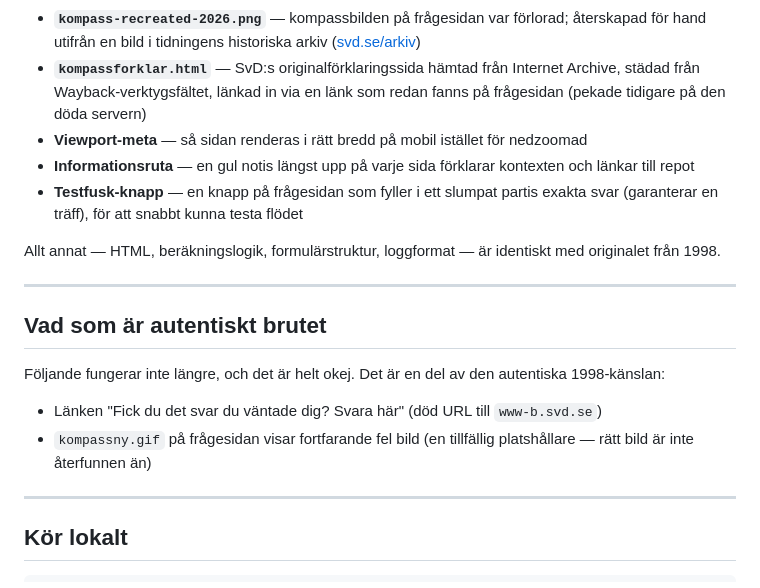
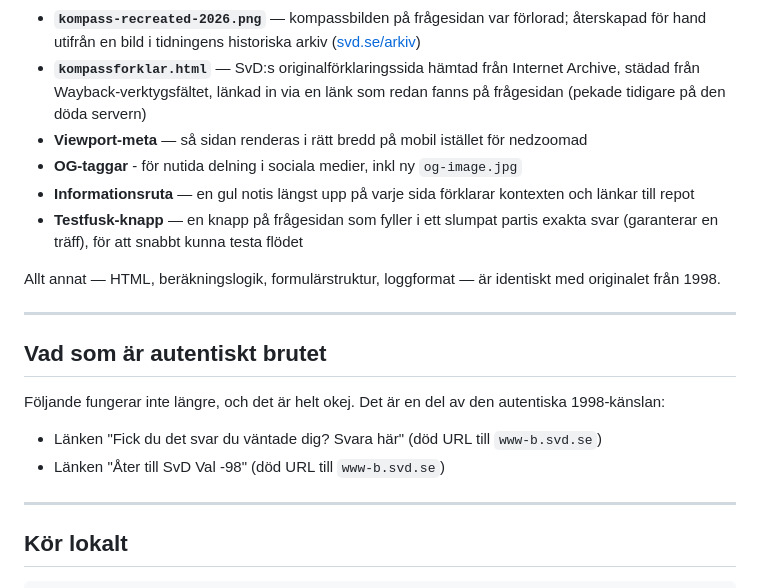
Before and after one commit to weekend68/svd-valkompassen-1998, a Markdown page: README.md, the part around the change. Rendered like a GitHub page.

```diff
--- a/README.md
+++ b/README.md
@@ -47,6 +47,7 @@ Originalkoden var i princip orörd. Dessa justeringar krävdes för att köra p
 - **`kompass-recreated-2026.png`** — kompassbilden på frågesidan var förlorad; återskapad för hand utifrån en bild i tidningens historiska arkiv ([svd.se/arkiv](https://www.svd.se/arkiv))
 - **`kompassforklar.html`** — SvD:s originalförklaringssida hämtad från Internet Archive, städad från Wayback-verktygsfältet, länkad in via en länk som redan fanns på frågesidan (pekade tidigare på den döda servern)
 - **Viewport-meta** — så sidan renderas i rätt bredd på mobil istället för nedzoomad
+- **OG-taggar** - för nutida delning i sociala medier, inkl ny `og-image.jpg`
 - **Informationsruta** — en gul notis längst upp på varje sida förklarar kontexten och länkar till repot
 - **Testfusk-knapp** — en knapp på frågesidan som fyller i ett slumpat partis exakta svar (garanterar en träff), för att snabbt kunna testa flödet
 
@@ -59,7 +60,7 @@ Allt annat — HTML, beräkningslogik, formulärstruktur, loggformat — är ide
 Följande fungerar inte längre, och det är helt okej. Det är en del av den autentiska 1998-känslan:
 
 - Länken "Fick du det svar du väntade dig? Svara här" (död URL till `www-b.svd.se`)
-- `kompassny.gif` på frågesidan visar fortfarande fel bild (en tillfällig platshållare — rätt bild är inte återfunnen än)
+- Länken "Åter till SvD Val -98" (död URL till `www-b.svd.se`)
 
 ---
 
```
